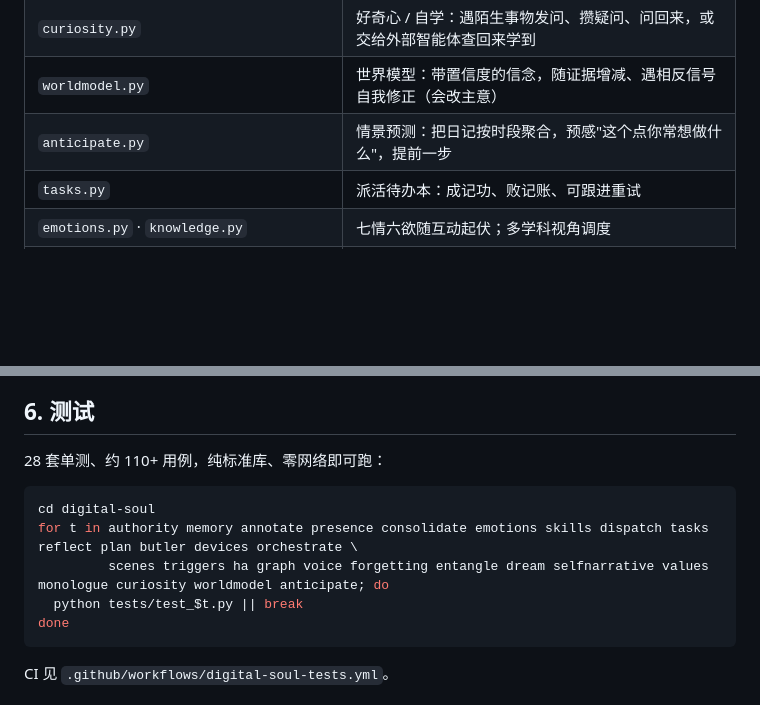
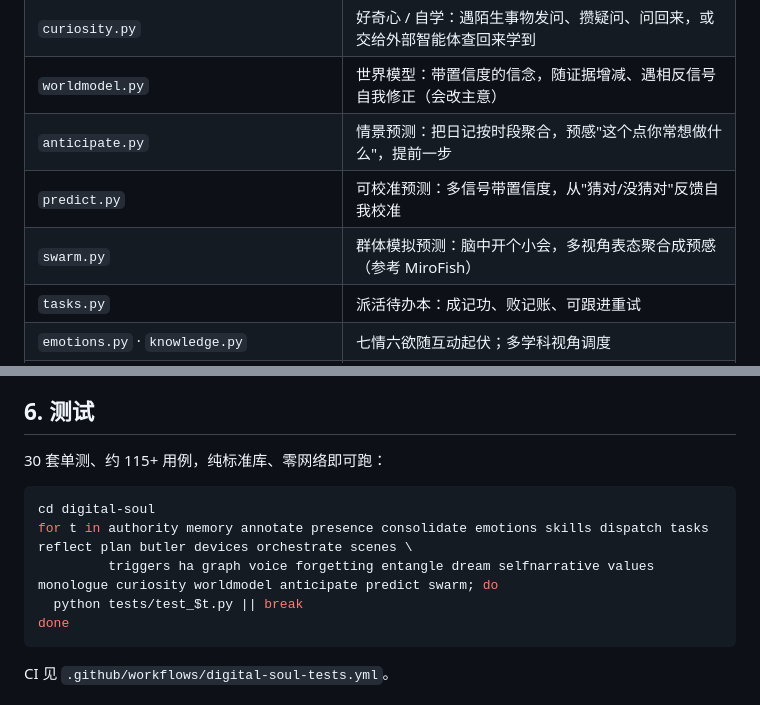
Before and after one commit to 1440550126-glitch/-, a Markdown page: digital-soul/docs/overview.md, 2 parts joined by grey strips. GitHub-like rendering; blank space fills up the shorter version.

````diff
--- a/digital-soul/docs/overview.md
+++ b/digital-soul/docs/overview.md
@@ -120,6 +120,8 @@ flowchart TB
 | `curiosity.py` | 好奇心 / 自学：遇陌生事物发问、攒疑问、问回来，或交给外部智能体查回来学到 |
 | `worldmodel.py` | 世界模型：带置信度的信念，随证据增减、遇相反信号自我修正（会改主意） |
 | `anticipate.py` | 情景预测：把日记按时段聚合，预感"这个点你常想做什么"，提前一步 |
+| `predict.py` | 可校准预测：多信号带置信度，从"猜对/没猜对"反馈自我校准 |
+| `swarm.py` | 群体模拟预测：脑中开个小会，多视角表态聚合成预感（参考 MiroFish） |
 | `tasks.py` | 派活待办本：成记功、败记账、可跟进重试 |
 | `emotions.py` · `knowledge.py` | 七情六欲随互动起伏；多学科视角调度 |
 | `perception.py` · `perception_opencv.py` · `presence.py` | 人脸认人；树莓派轻量后端；持续感知/进门事件 |
@@ -161,12 +163,12 @@ flowchart TB
 
 ## 6. 测试
 
-28 套单测、约 110+ 用例，纯标准库、零网络即可跑：
+30 套单测、约 115+ 用例，纯标准库、零网络即可跑：
 
 ```bash
 cd digital-soul
-for t in authority memory annotate presence consolidate emotions skills dispatch tasks reflect plan butler devices orchestrate \
-         scenes triggers ha graph voice forgetting entangle dream selfnarrative values monologue curiosity worldmodel anticipate; do
+for t in authority memory annotate presence consolidate emotions skills dispatch tasks reflect plan butler devices orchestrate scenes \
+         triggers ha graph voice forgetting entangle dream selfnarrative values monologue curiosity worldmodel anticipate predict swarm; do
   python tests/test_$t.py || break
 done
 ```
````
Also changed, not shown: digital-soul/README.md (+2 -0 lines).
